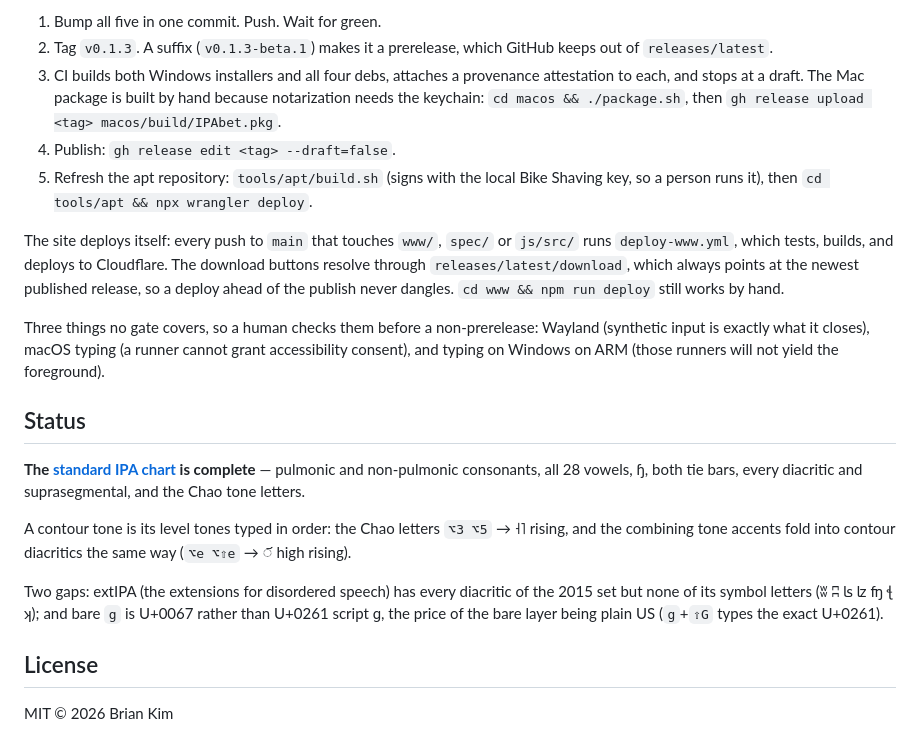
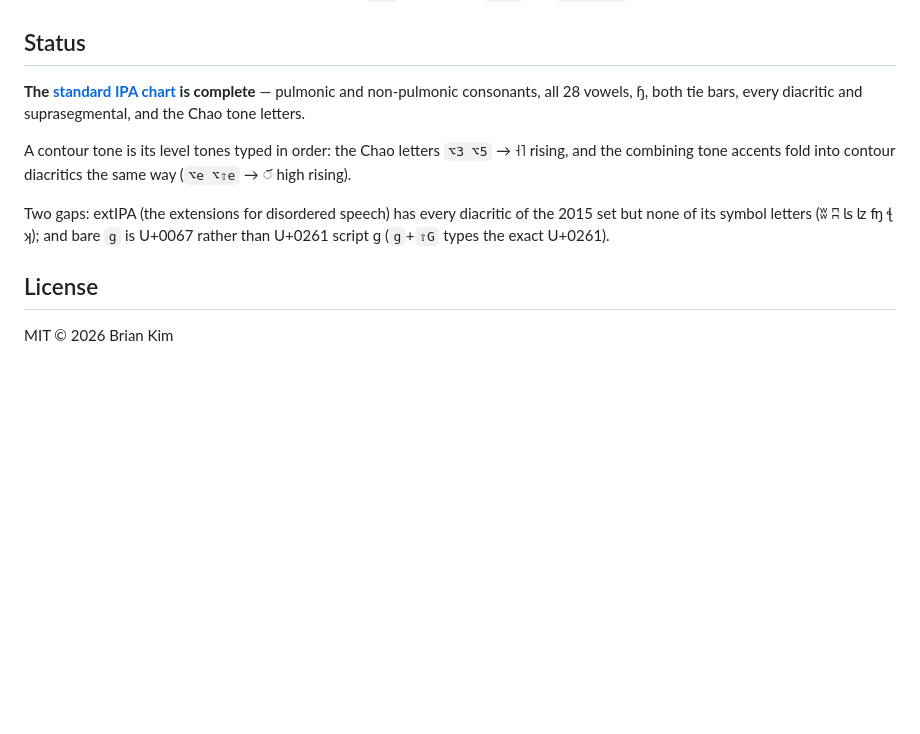
Before and after one commit to bikeshaving/ipabet, a Markdown page: README.md, the part around one of its changes. Drawn GitHub-style; blank space fills up the shorter version.

Commit message:
tweak README.md

```diff
--- a/README.md
+++ b/README.md
@@ -102,31 +95,8 @@ repository, prompting for the two local keys along the way. The steps, for when
-1. Bump all five in one commit. Push. Wait for green.
-2. Tag `v0.1.3`. A suffix (`v0.1.3-beta.1`) makes it a prerelease, which GitHub
-   keeps out of `releases/latest`.
-3. CI builds both Windows installers and all four debs, attaches a provenance
-   attestation to each, and stops at a draft. The Mac package is built by hand
-   because notarization needs the keychain: `cd macos && ./package.sh`, then
-   `gh release upload <tag> macos/build/IPAbet.pkg`.
-4. Publish: `gh release edit <tag> --draft=false`.
-5. Refresh the apt repository: `tools/apt/build.sh` (signs with the local
-   Bike Shaving key, so a person runs it), then `cd tools/apt && npx wrangler
-   deploy`.
-
-The site deploys itself: every push to `main` that touches `www/`, `spec/` or
-`js/src/` runs `deploy-www.yml`, which tests, builds, and deploys to
-Cloudflare. The download buttons resolve through `releases/latest/download`,
-which always points at the newest published release, so a deploy ahead of the
-publish never dangles. `cd www && npm run deploy` still works by hand.
-
-Three things no gate covers, so a human checks them before a non-prerelease:
-Wayland (synthetic input is exactly what it closes), macOS typing (a runner
-cannot grant accessibility consent), and typing on Windows on ARM (those
-runners will not yield the foreground).
-
 ## Status
 
-**The [standard IPA chart](https://ipabet.org/chart) is complete** — pulmonic and non-pulmonic consonants,
-all 28 vowels, ɧ, both tie bars, every diacritic and suprasegmental, and the
-Chao tone letters.
+**The [standard IPA chart](https://ipabet.org/chart) is complete** — pulmonic
+and non-pulmonic consonants, all 28 vowels, ɧ, both tie bars, every diacritic
+and suprasegmental, and the Chao tone letters.
 
 A contour tone is its level tones typed in order: the Chao letters `⌥3 ⌥5` → ˧˥
 rising, and the combining tone accents fold into contour diacritics the same
@@ -134,8 +104,7 @@ way (`⌥e ⌥⇧e` → ◌᷄ high rising).
 
 Two gaps: extIPA (the extensions for disordered speech) has every diacritic of
 the 2015 set but none of its symbol letters (ʬ ʭ ʪ ʫ ʩ ꞎ ʞ); and bare `g` is
-U+0067 rather than U+0261 script ɡ, the price of the bare layer being plain US
-(`g`+`⇧G` types the exact U+0261).
+U+0067 rather than U+0261 script ɡ (`g`+`⇧G` types the exact U+0261).
 
 ## License
 
```
Also changed, not shown: other parts of README.md (+31 -38 lines).
